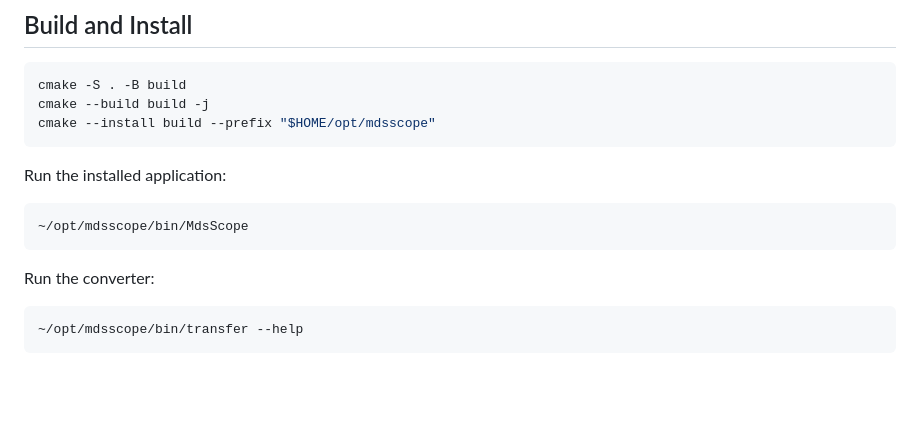
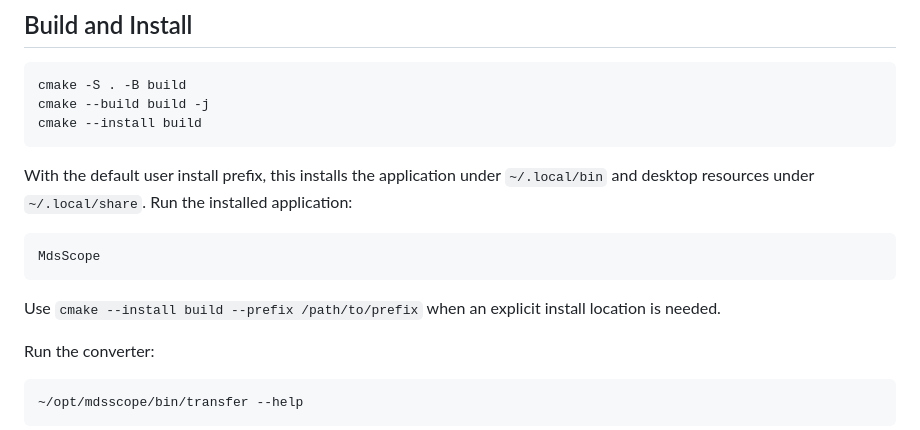
Before and after one commit to wwktz/MdsScope, a Markdown page: README.md, the part around the change. GitHub-like rendering; blank space fills up the shorter version.

````diff
--- a/README.md
+++ b/README.md
@@ -65,14 +65,19 @@ sudo dnf install gcc-c++ cmake qt6-qtbase-devel
 ```bash
 cmake -S . -B build
 cmake --build build -j
-cmake --install build --prefix "$HOME/opt/mdsscope"
+cmake --install build
 ```
 
-Run the installed application:
+With the default user install prefix, this installs the application under
+`~/.local/bin` and desktop resources under `~/.local/share`. Run the installed
+application:
 
 ```bash
-~/opt/mdsscope/bin/MdsScope
+MdsScope
 ```
+
+Use `cmake --install build --prefix /path/to/prefix` when an explicit install
+location is needed.
 
 Run the converter:
 
````
